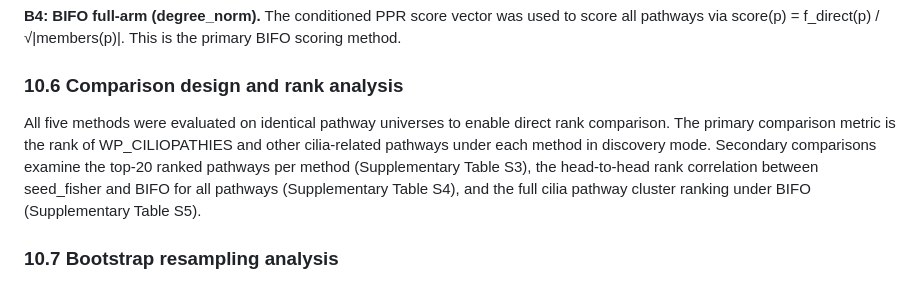
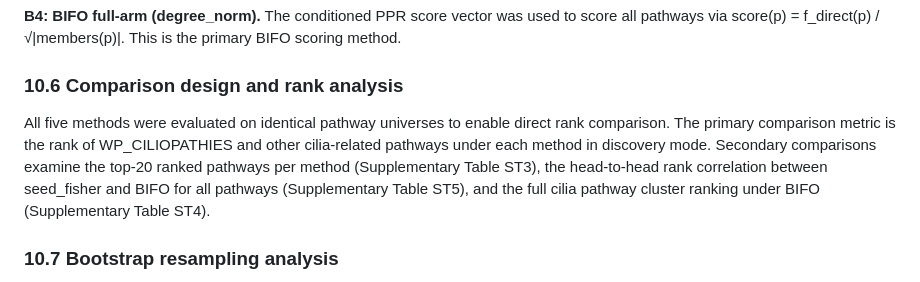
Before and after one commit to TaylorResearchLab/bifo-paper-1, a Markdown page: content/03.methods.md, the part around the change. Rendered like a GitHub page.

Commit message:
Fix supplementary cross-references and gene count in methods
- §10.2: nineteen -> twenty background exclusion genes
- §10.6: update supplementary table references S3->ST3,
  S4->ST5, S5->ST4 to match new supplementary structure

```diff
--- a/content/03.methods.md
+++ b/content/03.methods.md
@@ -294,7 +294,7 @@ Five baseline methods were evaluated against the identical pathway universe rest
 
 ### 10.6 Comparison design and rank analysis
 
-All five methods were evaluated on identical pathway universes to enable direct rank comparison. The primary comparison metric is the rank of WP_CILIOPATHIES and other cilia-related pathways under each method in discovery mode. Secondary comparisons examine the top-20 ranked pathways per method (Supplementary Table S3), the head-to-head rank correlation between seed_fisher and BIFO for all pathways (Supplementary Table S4), and the full cilia pathway cluster ranking under BIFO (Supplementary Table S5).
+All five methods were evaluated on identical pathway universes to enable direct rank comparison. The primary comparison metric is the rank of WP_CILIOPATHIES and other cilia-related pathways under each method in discovery mode. Secondary comparisons examine the top-20 ranked pathways per method (Supplementary Table ST3), the head-to-head rank correlation between seed_fisher and BIFO for all pathways (Supplementary Table ST5), and the full cilia pathway cluster ranking under BIFO (Supplementary Table ST4).
 
 ### 10.7 Bootstrap resampling analysis
 
```
